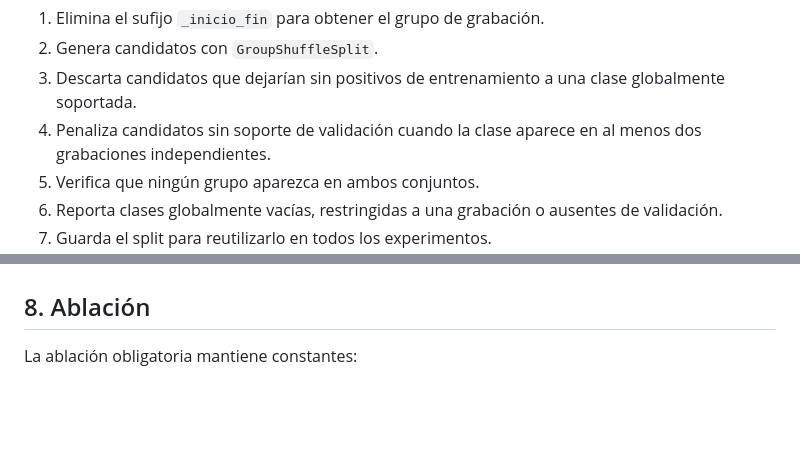
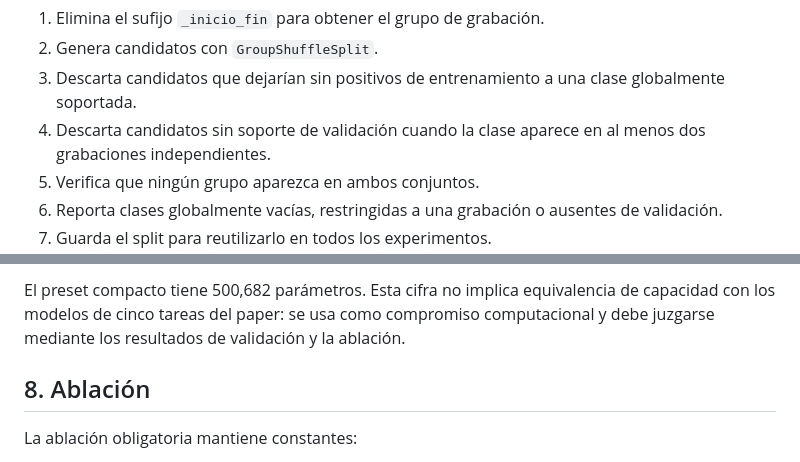
Before and after one commit to pipaber/deep-learning-utec, a Markdown page: REPORT.md, 2 parts joined by grey strips. Drawn GitHub-style; blank space fills up the shorter version.

```diff
--- a/REPORT.md
+++ b/REPORT.md
@@ -169,7 +169,7 @@ La implementación:
 2. Genera candidatos con `GroupShuffleSplit`.
 3. Descarta candidatos que dejarían sin positivos de entrenamiento a una clase
    globalmente soportada.
-4. Penaliza candidatos sin soporte de validación cuando la clase aparece en al
+4. Descarta candidatos sin soporte de validación cuando la clase aparece en al
    menos dos grabaciones independientes.
 5. Verifica que ningún grupo aparezca en ambos conjuntos.
 6. Reporta clases globalmente vacías, restringidas a una grabación o ausentes
@@ -199,3 +237,9 @@ No se ha iniciado todavía el entrenamiento completo.
+<!-- markdownlint-enable MD013 MD060 -->
+
+El preset compacto tiene 500,682 parámetros. Esta cifra no implica equivalencia
+de capacidad con los modelos de cinco tareas del paper: se usa como compromiso
+computacional y debe juzgarse mediante los resultados de validación y la
+ablación.
 
 ## 8. Ablación
 
```
Also changed, not shown: other parts of REPORT.md (+39 -1 lines).
